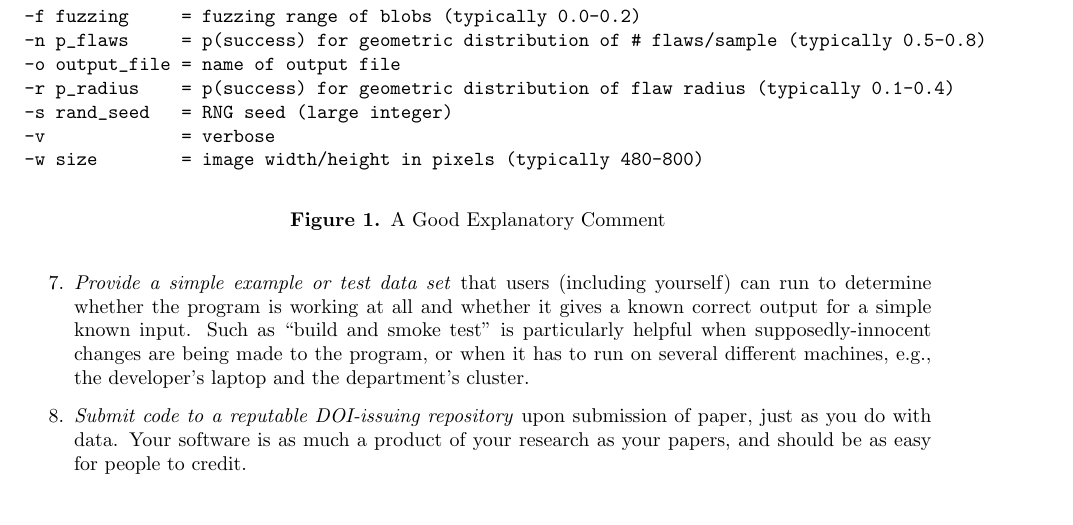
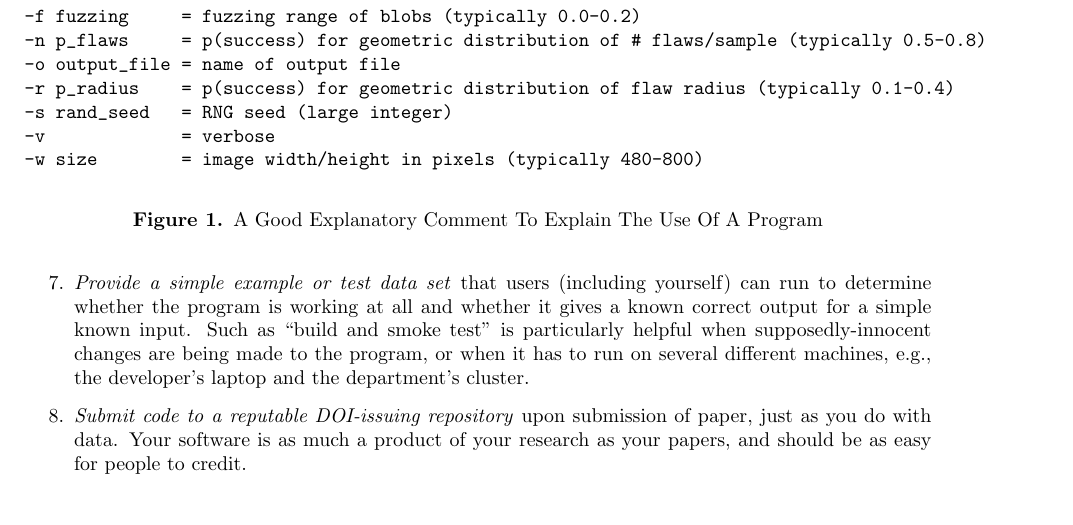
Before and after one commit to swcarpentry/good-enough-practices-in-scientific-computing, a LaTeX document (good-enough-practices-for-scientific-computing.tex): part of page 6 of 18, cut so that both start at the same text. Compiled offline with pdfLaTeX.

Commit message:
Improve figure caption

```diff
--- a/good-enough-practices-for-scientific-computing.tex
+++ b/good-enough-practices-for-scientific-computing.tex
@@ -462,7 +462,7 @@ where:
 -v             = verbose
 -w size        = image width/height in pixels (typically 480-800)
 \end{verbatim}
-\caption{A Good Explanatory Comment}
+\caption{A Good Explanatory Comment To Explain The Use Of A Program}
 \label{fig:comment}
 \end{figure}
 
```
